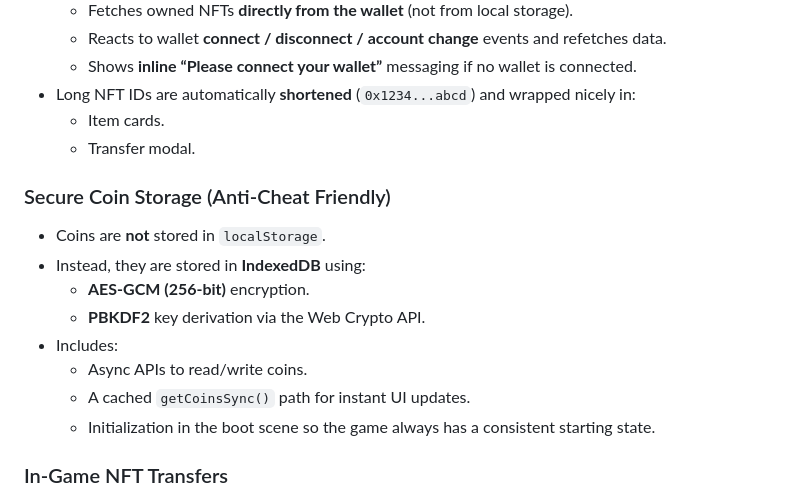
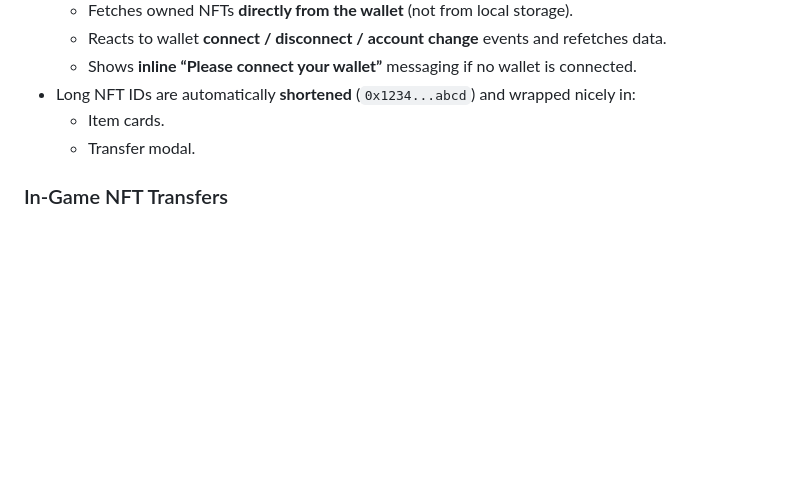
Before and after one commit to Vikas047/neon_rift_runner, a Markdown page: README.md, the part around one of its changes. GitHub-like rendering; blank space fills up the shorter version.

Commit message:
Revise README with new images and feature updates
Updated images in README and removed secure coin storage section.

```diff
--- a/README.md
+++ b/README.md
@@ -76,17 +83,6 @@ Your **coins** are stored locally but **encrypted** in IndexedDB, making it much
 - Long NFT IDs are automatically **shortened** (`0x1234...abcd`) and wrapped nicely in:
   - Item cards.
   - Transfer modal.
-
-### Secure Coin Storage (Anti-Cheat Friendly)
-
-- Coins are **not** stored in `localStorage`.
-- Instead, they are stored in **IndexedDB** using:
-  - **AES-GCM (256-bit)** encryption.
-  - **PBKDF2** key derivation via the Web Crypto API.
-- Includes:
-  - Async APIs to read/write coins.
-  - A cached `getCoinsSync()` path for instant UI updates.
-  - Initialization in the boot scene so the game always has a consistent starting state.
 
 ### In-Game NFT Transfers
 
```
Also changed, not shown: other parts of README.md (+8 -1 lines).
